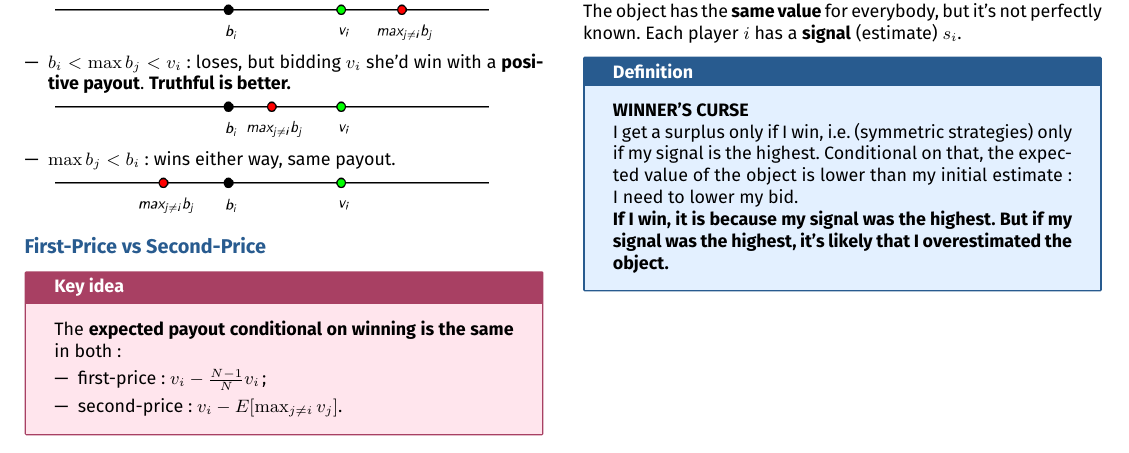
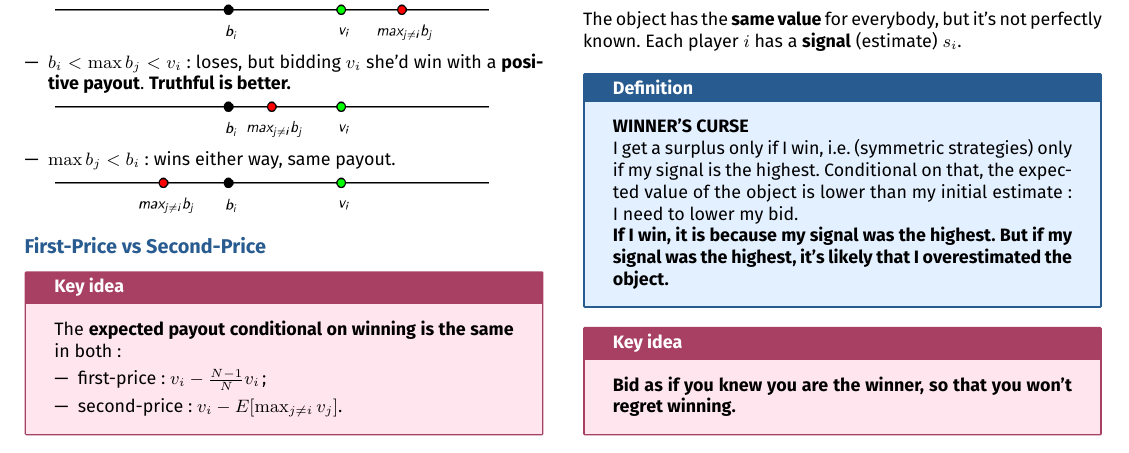
Before and after one commit to AlphaXT38G/notes_ba5, a LaTeX document (gametheory/week/week08.tex): part of page 2 of 2, cut so that both start at the same text. Compiled offline with pdfLaTeX.

Commit message:
feat(gametheory-week08): add the key idea on Bid as if you knew you are the winner, so that you won't regret winning

```diff
--- a/gametheory/week/week08.tex
+++ b/gametheory/week/week08.tex
@@ -555,6 +555,14 @@
 \end{definition}
 
 
+\begin{important}
+
+\textbf{Bid as if you knew you are the winner, so that you won't regret winning.}
+
+\end{important}
+
+
+
 
 
 
```
